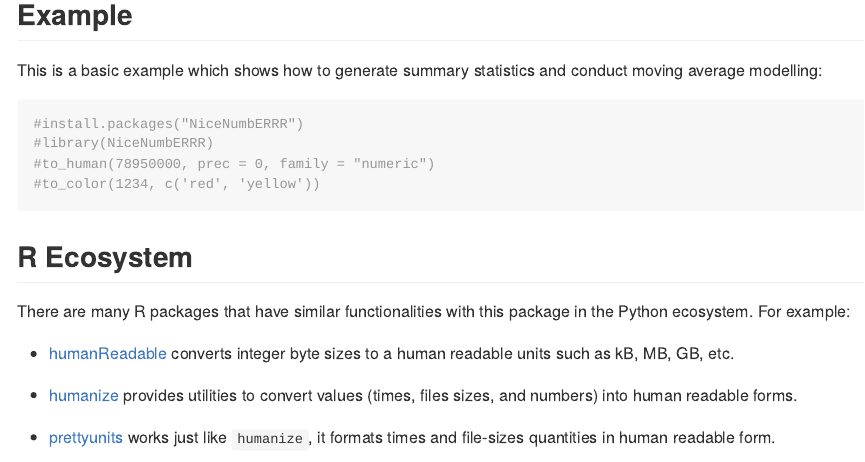
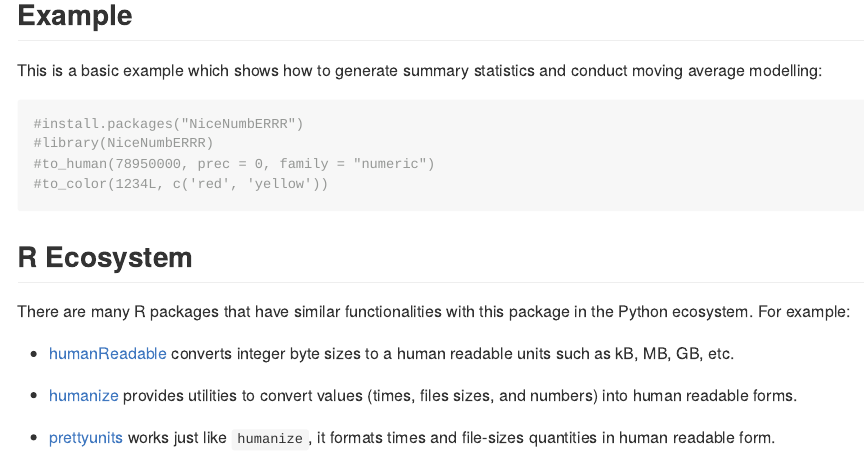
Before and after one commit to UBC-MDS/NiceNumbERRR, an R Markdown document (README.Rmd): the page in a window 1100 px wide, from 1240 px down. The pictures show the output file README.md that the author committed with the source, drawn offline in the style of GitHub; badge pictures from the web are left out.

Commit message:
correct to_color example in readme

````diff
--- a/README.Rmd
+++ b/README.Rmd
@@ -68,7 +68,7 @@ This is a basic example which shows how to generate summary statistics and condu
 #install.packages("NiceNumbERRR")
 #library(NiceNumbERRR)
 #to_human(78950000, prec = 0, family = "numeric")
-#to_color(1234, c('red', 'yellow'))
+#to_color(1234L, c('red', 'yellow'))
 
 ```
 
````
Also changed, not shown: README.md.
